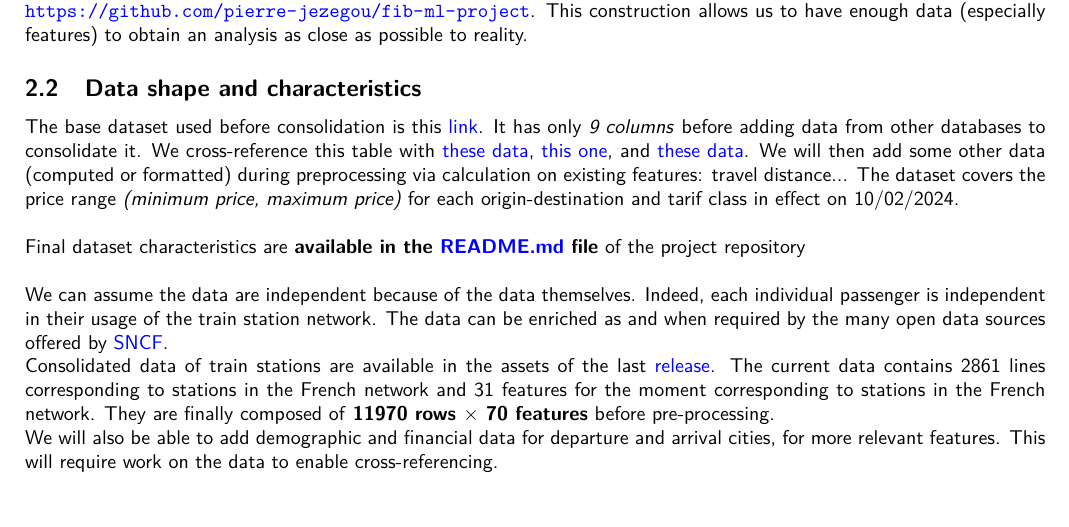
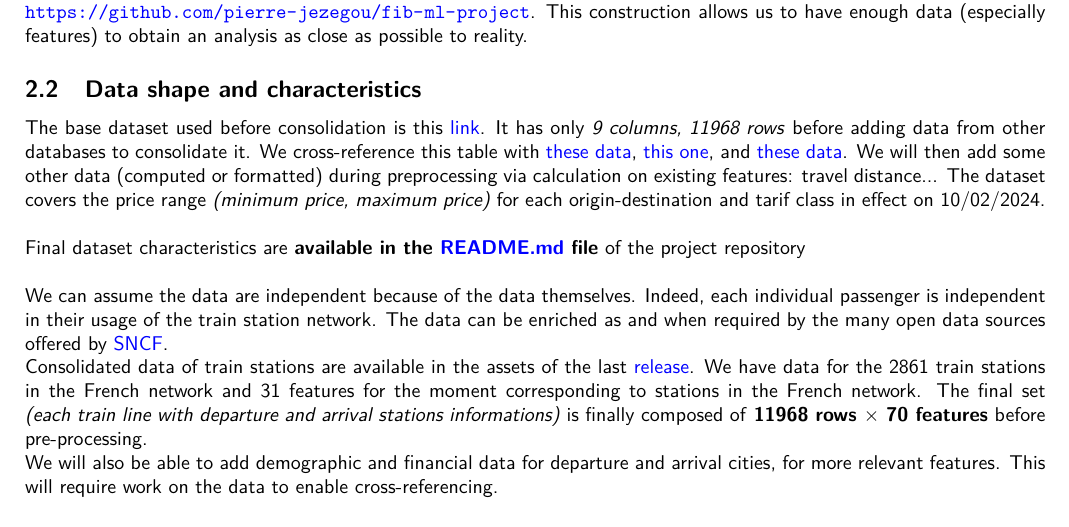
Before and after one commit to pierre-jezegou/fib-ml-project, a LaTeX document (documentation/project_proposal.tex): part of the page, cut so that both start at the same text. Compiled offline with pdfLaTeX.

Commit message:
Correct row number and add perspectives of evolution

```diff
--- a/documentation/project_proposal.tex
+++ b/documentation/project_proposal.tex
@@ -6,8 +6,8 @@
 \usepackage{xcolor}
 \usepackage[left=1.5cm,
             right=1.5cm,
-            top=1cm,
-            bottom=2cm]{geometry}
+            top=0.75cm,
+            bottom=1.75cm]{geometry}
 % \usepackage[left=1cm, right=1cm, top=1cm, bottom=1cm]{geometry}
 
 \setlength{\parindent}{0pt}
@@ -56,13 +56,13 @@ A wealth of data is available on the "SNCF" website: the company makes available
 Construction of the dataset has already begun and is available on GitHub: \url{https://github.com/pierre-jezegou/fib-ml-project}.  This construction allows us to have enough data (especially features) to obtain an analysis as close as possible to reality.
 
 \subsection{Data shape and characteristics}
-The base dataset used before consolidation is this \href{https://ressources.data.sncf.com/explore/dataset/tarifs-tgv-inoui-ouigo/information/}{link}. It has only \textit{9 columns} before adding data from other databases to consolidate it. We cross-reference this table with \href{https://ressources.data.sncf.com/explore/dataset/gares-pianos/information/}{these data}, \href{https://ressources.data.sncf.com/explore/dataset/gares-equipees-du-wifi/information/}{this one}, and \href{https://ressources.data.sncf.com/explore/dataset/frequentation-gares/information/}{these data}. We will then add some other data (computed or formatted) during preprocessing via calculation on existing features: travel distance... The dataset covers the price range \textit{(minimum price, maximum price)} for each origin-destination and tarif class in effect on 10/02/2024.\\
+The base dataset used before consolidation is this \href{https://ressources.data.sncf.com/explore/dataset/tarifs-tgv-inoui-ouigo/information/}{link}. It has only \textit{9 columns, 11968 rows} before adding data from other databases to consolidate it. We cross-reference this table with \href{https://ressources.data.sncf.com/explore/dataset/gares-pianos/information/}{these data}, \href{https://ressources.data.sncf.com/explore/dataset/gares-equipees-du-wifi/information/}{this one}, and \href{https://ressources.data.sncf.com/explore/dataset/frequentation-gares/information/}{these data}. We will then add some other data (computed or formatted) during preprocessing via calculation on existing features: travel distance... The dataset covers the price range \textit{(minimum price, maximum price)} for each origin-destination and tarif class in effect on 10/02/2024.\\
 
 Final dataset characteristics are \textbf{available in the \href{https://github.com/pierre-jezegou/fib-ml-project/blob/main/README.md}{README.md} file} of the project repository\\
 
 We can assume the data are independent because of the data themselves. Indeed, each individual passenger is independent in their usage of the train station network. The data can be enriched as and when required by the many open data sources offered by \href{https://ressources.data.sncf.com/}{SNCF}.
 
-Consolidated data of train stations are available in the assets of the last \href{https://github.com/pierre-jezegou/fib-ml-project/releases/}{release}. The current data contains 2861 lines corresponding to stations in the French network and 31 features for the moment corresponding to stations in the French network. They are finally composed of \textbf{11970 rows $\mathbf\times$ 70 features} before pre-processing.\\
+Consolidated data of train stations are available in the assets of the last \href{https://github.com/pierre-jezegou/fib-ml-project/releases/}{release}. We have data for the 2861 train stations in the French network and 31 features for the moment corresponding to stations in the French network. The final set \textit{(each train line with departure and arrival stations informations)} is finally composed of \textbf{11968 rows $\mathbf\times$ 70 features} before pre-processing.\\
 We will also be able to add demographic and financial data for departure and arrival cities, for more relevant features. This will require work on the data to enable cross-referencing.
 
 \subsection{Studies proposed}
```
